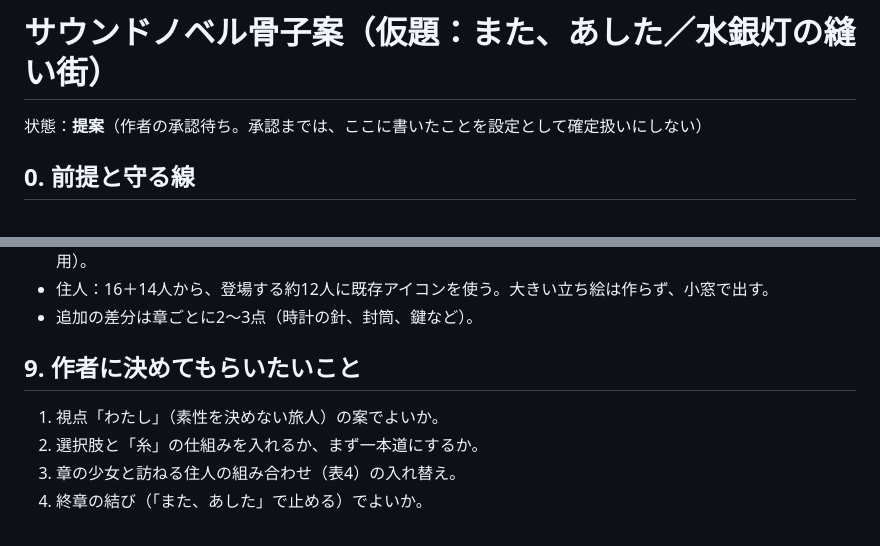
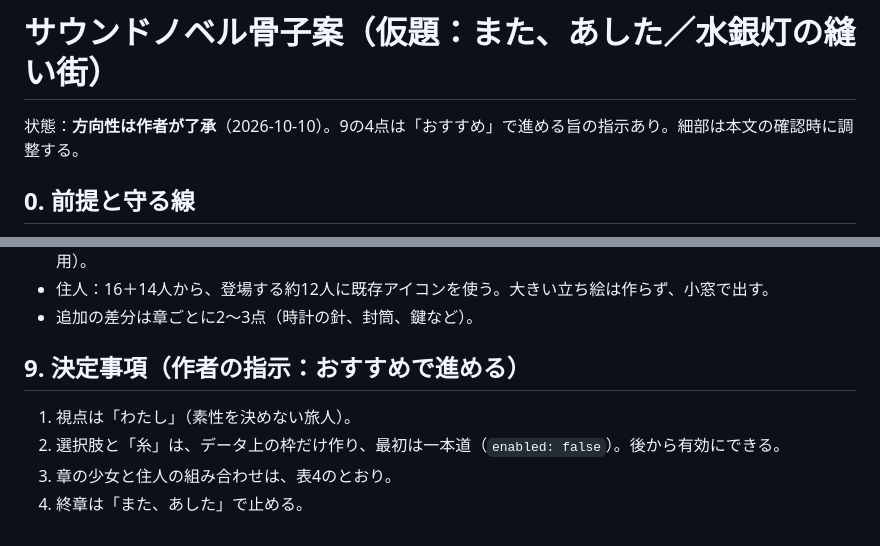
Before and after one commit to bluedanube/fictional-towns, a Markdown page: notes/soundnovel-outline.md, 2 parts joined by grey strips. Rendered like a GitHub page.

```diff
--- a/notes/soundnovel-outline.md
+++ b/notes/soundnovel-outline.md
@@ -1,6 +1,6 @@
 # サウンドノベル骨子案（仮題：また、あした／水銀灯の縫い街）
 
-状態：**提案**（作者の承認待ち。承認までは、ここに書いたことを設定として確定扱いにしない）
+状態：**方向性は作者が了承**（2026-10-10）。9の4点は「おすすめ」で進める旨の指示あり。細部は本文の確認時に調整する。
 
 ## 0. 前提と守る線
 - 核（忘れられた理由・縫い街の成り立ち・地理案A）は **仮決定のまま**。本文では説明しない。
@@ -82,8 +82,8 @@
 - 住人：16＋14人から、登場する約12人に既存アイコンを使う。大きい立ち絵は作らず、小窓で出す。
 - 追加の差分は章ごとに2〜3点（時計の針、封筒、鍵など）。
 
-## 9. 作者に決めてもらいたいこと
-1. 視点「わたし」（素性を決めない旅人）の案でよいか。
-2. 選択肢と「糸」の仕組みを入れるか、まず一本道にするか。
-3. 章の少女と訪ねる住人の組み合わせ（表4）の入れ替え。
-4. 終章の結び（「また、あした」で止める）でよいか。
+## 9. 決定事項（作者の指示：おすすめで進める）
+1. 視点は「わたし」（素性を決めない旅人）。
+2. 選択肢と「糸」は、データ上の枠だけ作り、最初は一本道（`enabled: false`）。後から有効にできる。
+3. 章の少女と住人の組み合わせは、表4のとおり。
+4. 終章は「また、あした」で止める。
```
Also changed, not shown: notes/cloud-tasks-soundnovel.md (added, +71 -0 lines), notes/soundnovel-script-format.md (added, +53 -0 lines).
